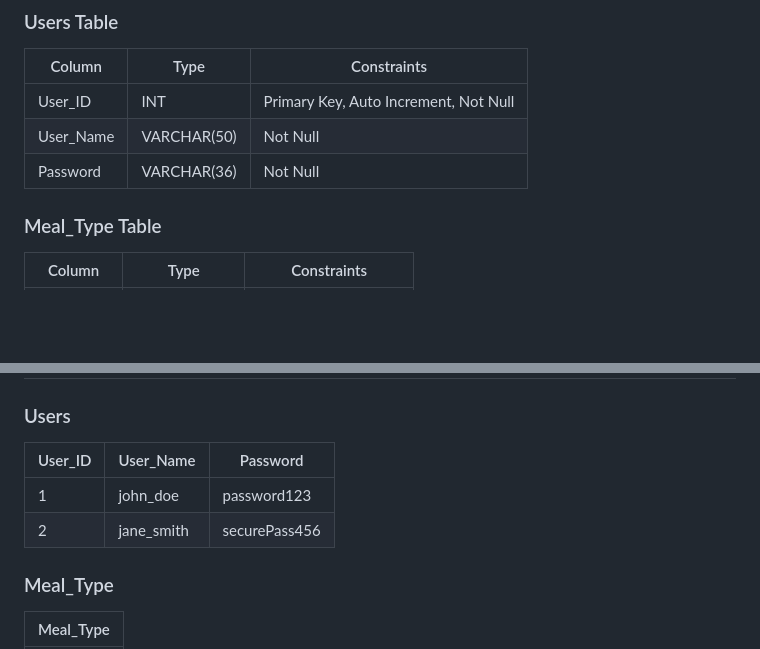
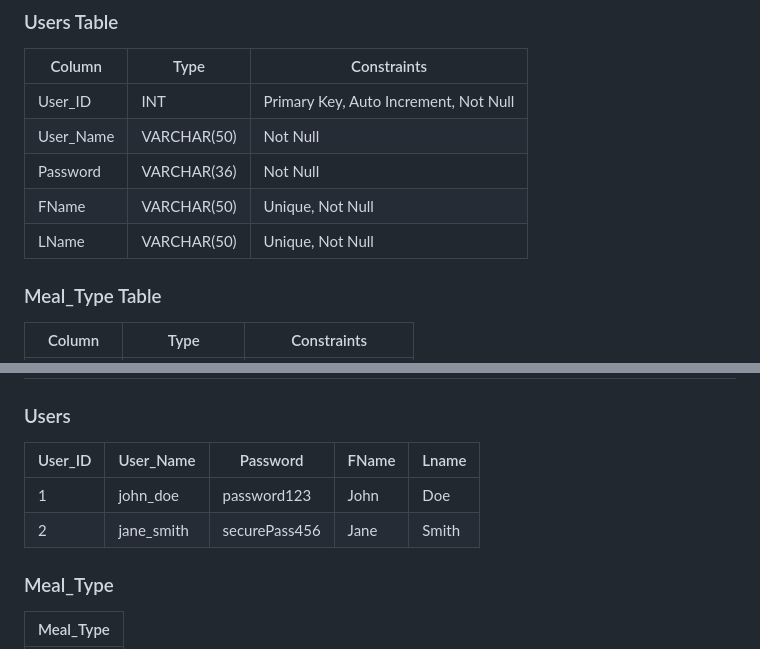
Before and after one commit to ZTurtle/WebDev, a Markdown page: ProjectDocs/datastore_update.md, 2 parts joined by grey strips. Drawn GitHub-style; blank space fills up the shorter version.

Commit message:
Update datastore_update.md
-Added FName and LName to Users table
-Made UserName Unique

```diff
--- a/ProjectDocs/datastore_update.md
+++ b/ProjectDocs/datastore_update.md
@@ -6,6 +6,8 @@
 | User_ID     | INT          | Primary Key, Auto Increment, Not Null |
 | User_Name   | VARCHAR(50)  | Not Null             |
 | Password    | VARCHAR(36)  | Not Null             |
+|FName        | VARCHAR(50)  | Unique, Not Null     |
+|LName        | VARCHAR(50)  | Unique, Not Null     |
 
 ### Meal_Type Table
 | Column      | Type         | Constraints           |
@@ -47,10 +49,10 @@
 
 # Example Data
 ### Users
-| User_ID | User_Name  | Password       |
-|---------|------------|----------------|
-| 1       | john_doe   | password123    |
-| 2       | jane_smith | securePass456  |
+| User_ID | User_Name  | Password       | FName  | Lname  |
+|---------|------------|----------------|--------|--------|
+| 1       | john_doe   | password123    |John    |Doe     |
+| 2       | jane_smith | securePass456  |Jane    |Smith   |
 
 ### Meal_Type
 | Meal_Type    |
```
